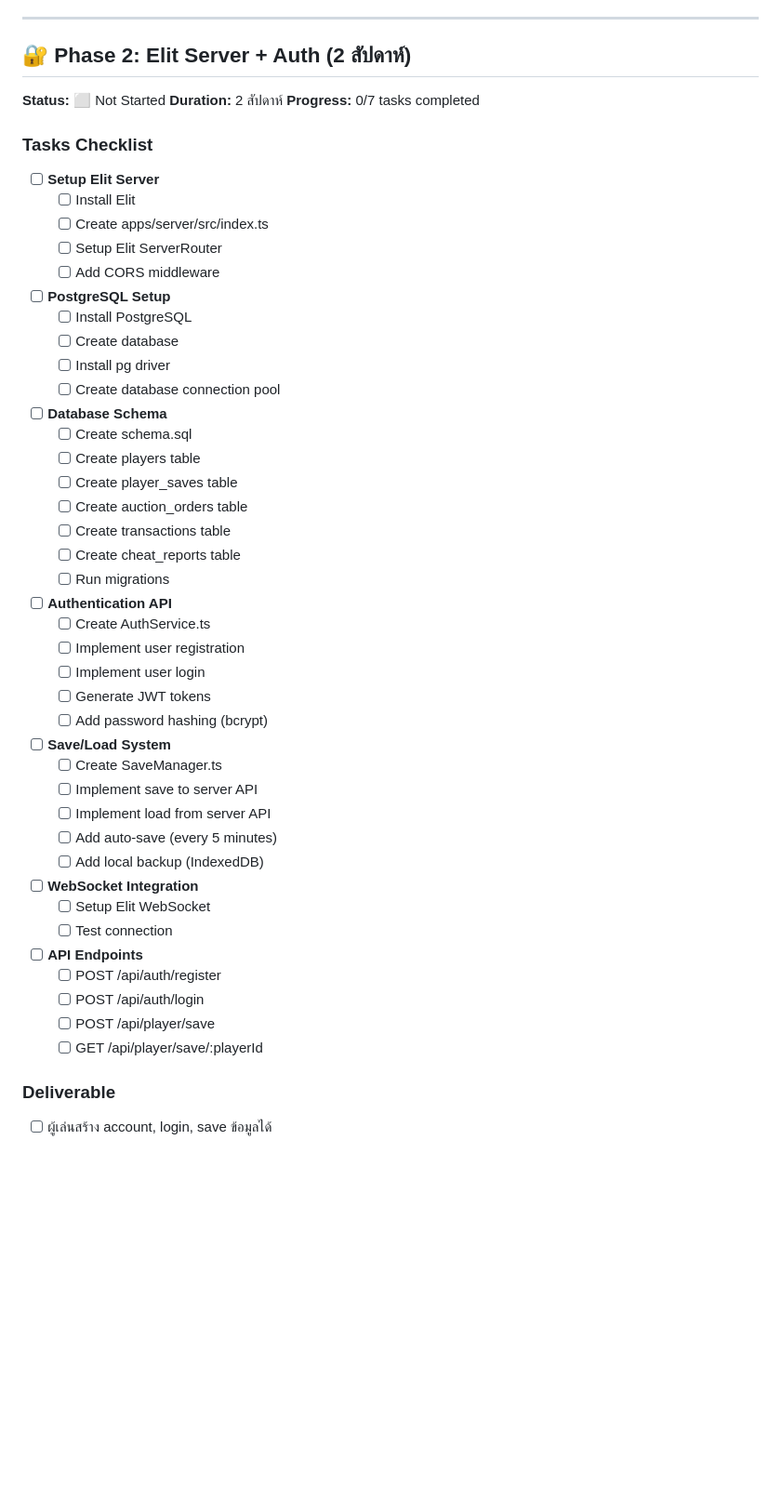
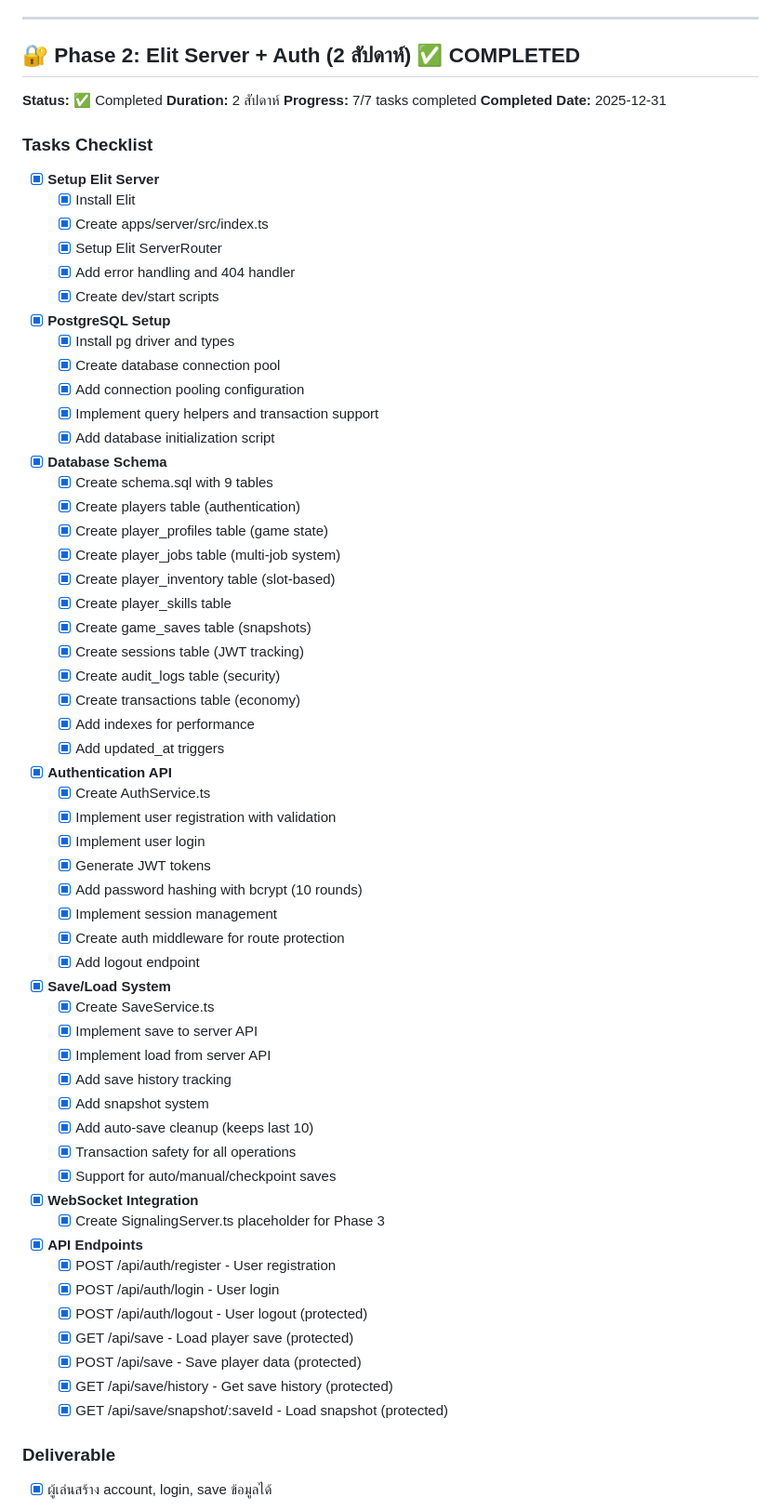
Before and after one commit to d-osc/game-rpg-world, a Markdown page: PROJECT_STATUS.md, the part around one of its changes. Shown at 93% size. Drawn GitHub-style; blank space fills up the shorter version.

```diff
--- a/PROJECT_STATUS.md
+++ b/PROJECT_STATUS.md
@@ -363,59 +363,75 @@ bun run dev
 
 ---
 
-## 🔐 Phase 2: Elit Server + Auth (2 สัปดาห์)
+## 🔐 Phase 2: Elit Server + Auth (2 สัปดาห์) ✅ COMPLETED
 
-**Status:** ⬜ Not Started
+**Status:** ✅ Completed
 **Duration:** 2 สัปดาห์
-**Progress:** 0/7 tasks completed
+**Progress:** 7/7 tasks completed
+**Completed Date:** 2025-12-31
 
 ### Tasks Checklist
 
-- [ ] **Setup Elit Server**
-  - [ ] Install Elit
-  - [ ] Create apps/server/src/index.ts
-  - [ ] Setup Elit ServerRouter
-  - [ ] Add CORS middleware
+- [x] **Setup Elit Server**
+  - [x] Install Elit
+  - [x] Create apps/server/src/index.ts
+  - [x] Setup Elit ServerRouter
+  - [x] Add error handling and 404 handler
+  - [x] Create dev/start scripts
 
-- [ ] **PostgreSQL Setup**
-  - [ ] Install PostgreSQL
-  - [ ] Create database
-  - [ ] Install pg driver
-  - [ ] Create database connection pool
+- [x] **PostgreSQL Setup**
+  - [x] Install pg driver and types
+  - [x] Create database connection pool
+  - [x] Add connection pooling configuration
+  - [x] Implement query helpers and transaction support
+  - [x] Add database initialization script
 
-- [ ] **Database Schema**
-  - [ ] Create schema.sql
-  - [ ] Create players table
-  - [ ] Create player_saves table
-  - [ ] Create auction_orders table
-  - [ ] Create transactions table
-  - [ ] Create cheat_reports table
-  - [ ] Run migrations
+- [x] **Database Schema**
+  - [x] Create schema.sql with 9 tables
+  - [x] Create players table (authentication)
+  - [x] Create player_profiles table (game state)
+  - [x] Create player_jobs table (multi-job system)
+  - [x] Create player_inventory table (slot-based)
+  - [x] Create player_skills table
+  - [x] Create game_saves table (snapshots)
+  - [x] Create sessions table (JWT tracking)
+  - [x] Create audit_logs table (security)
+  - [x] Create transactions table (economy)
+  - [x] Add indexes for performance
+  - [x] Add updated_at triggers
 
-- [ ] **Authentication API**
-  - [ ] Create AuthService.ts
-  - [ ] Implement user registration
-  - [ ] Implement user login
-  - [ ] Generate JWT tokens
-  - [ ] Add password hashing (bcrypt)
+- [x] **Authentication API**
+  - [x] Create AuthService.ts
+  - [x] Implement user registration with validation
+  - [x] Implement user login
+  - [x] Generate JWT tokens
+  - [x] Add password hashing with bcrypt (10 rounds)
+  - [x] Implement session management
+  - [x] Create auth middleware for route protection
+  - [x] Add logout endpoint
 
-- [ ] **Save/Load System**
-  - [ ] Create SaveManager.ts
-  - [ ] Implement save to server API
-  - [ ] Implement load from server API
-  - [ ] Add auto-save (every 5 minutes)
-  - [ ] Add local backup (IndexedDB)
+- [x] **Save/Load System**
+  - [x] Create SaveService.ts
+  - [x] Implement save to server API
+  - [x] Implement load from server API
+  - [x] Add save history tracking
+  - [x] Add snapshot system
+  - [x] Add auto-save cleanup (keeps last 10)
+  - [x] Transaction safety for all operations
+  - [x] Support for auto/manual/checkpoint saves
 
-- [ ] **WebSocket Integration**
-  - [ ] Setup Elit WebSocket
-  - [ ] Test connection
+- [x] **WebSocket Integration**
+  - [x] Create SignalingServer.ts placeholder for Phase 3
 
-- [ ] **API Endpoints**
-  - [ ] POST /api/auth/register
-  - [ ] POST /api/auth/login
-  - [ ] POST /api/player/save
-  - [ ] GET /api/player/save/:playerId
+- [x] **API Endpoints**
+  - [x] POST /api/auth/register - User registration
+  - [x] POST /api/auth/login - User login
+  - [x] POST /api/auth/logout - User logout (protected)
+  - [x] GET /api/save - Load player save (protected)
+  - [x] POST /api/save - Save player data (protected)
+  - [x] GET /api/save/history - Get save history (protected)
+  - [x] GET /api/save/snapshot/:saveId - Load snapshot (protected)
 
 ### Deliverable
-- [ ] ผู้เล่นสร้าง account, login, save ข้อมูลได้
+- [x] ผู้เล่นสร้าง account, login, save ข้อมูลได้
 
```
Also changed, not shown: other parts of PROJECT_STATUS.md (+88 -22 lines), README.md (+42 -8 lines).
